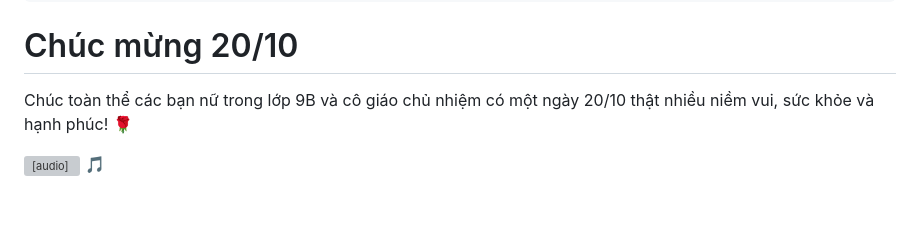
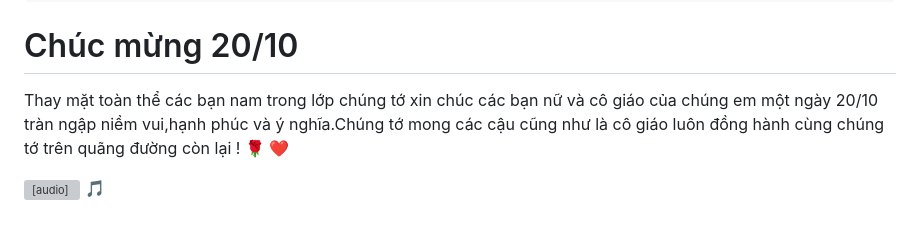
Before and after one commit to linhnguyen280311/ly, a Markdown page: README.md, the part around the change. Drawn GitHub-style; grey boxes are pictures that could not be loaded.

```diff
--- a/README.md
+++ b/README.md
@@ -52,7 +52,7 @@
 <body>
   <div class="card" id="card">
     <h1>Chúc mừng 20/10</h1>
-    <p class="lead">Chúc toàn thể các bạn nữ trong lớp 9B và cô giáo chủ nhiệm có một ngày 20/10 thật nhiều niềm vui, sức khỏe và hạnh phúc! 🌹</p>
+    <p class="lead">Thay mặt toàn thể các bạn nam trong lớp chúng tớ xin chúc các bạn nữ và cô giáo của chúng em một ngày 20/10 tràn ngập niềm vui,hạnh phúc và ý nghĩa.Chúng tớ mong các cậu cũng như là cô giáo luôn đồng hành cùng chúng tớ trên quãng đường còn lại ! 🌹 ❤️</p>
   </div>
 
   <!-- file nhạc -->
```
